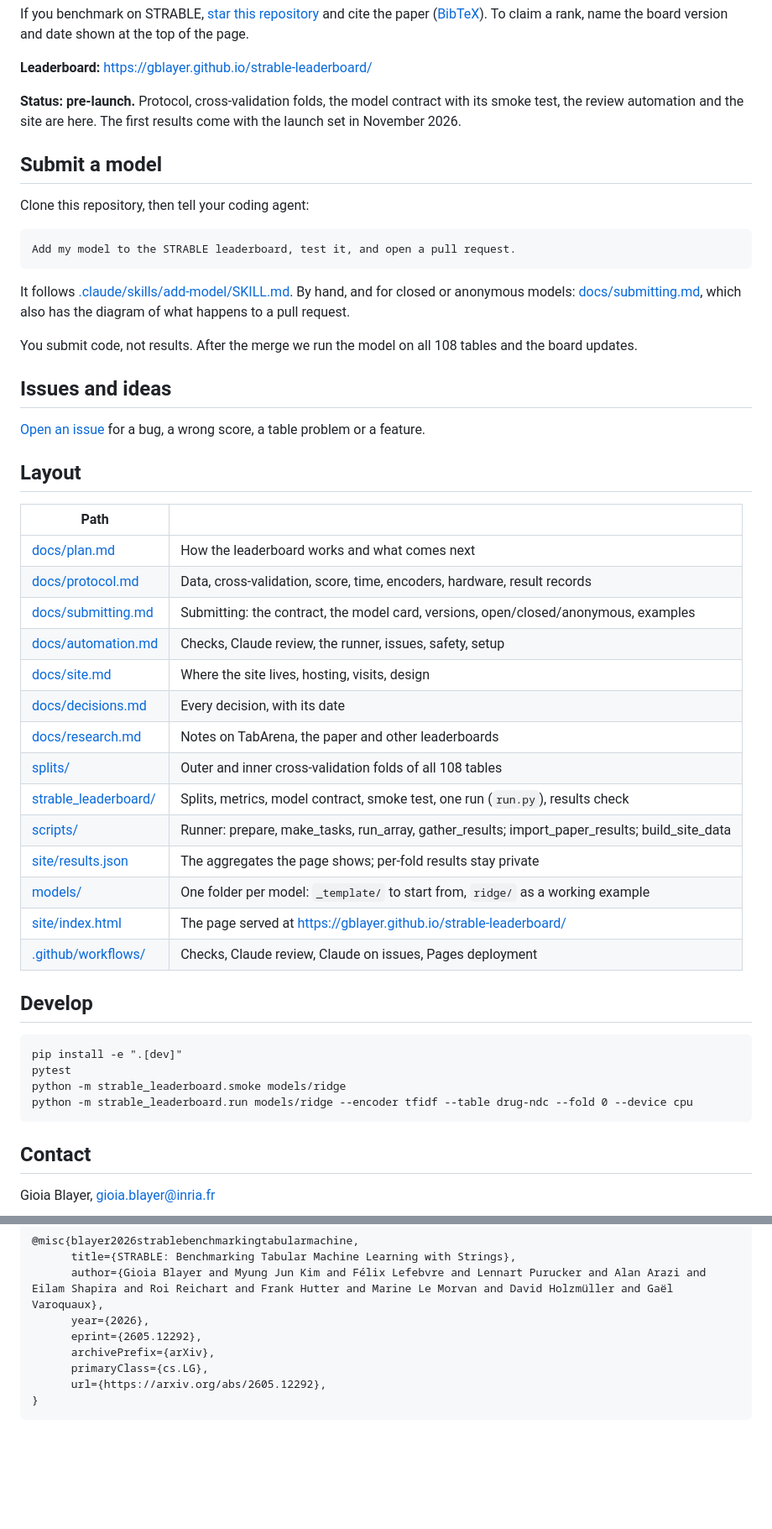
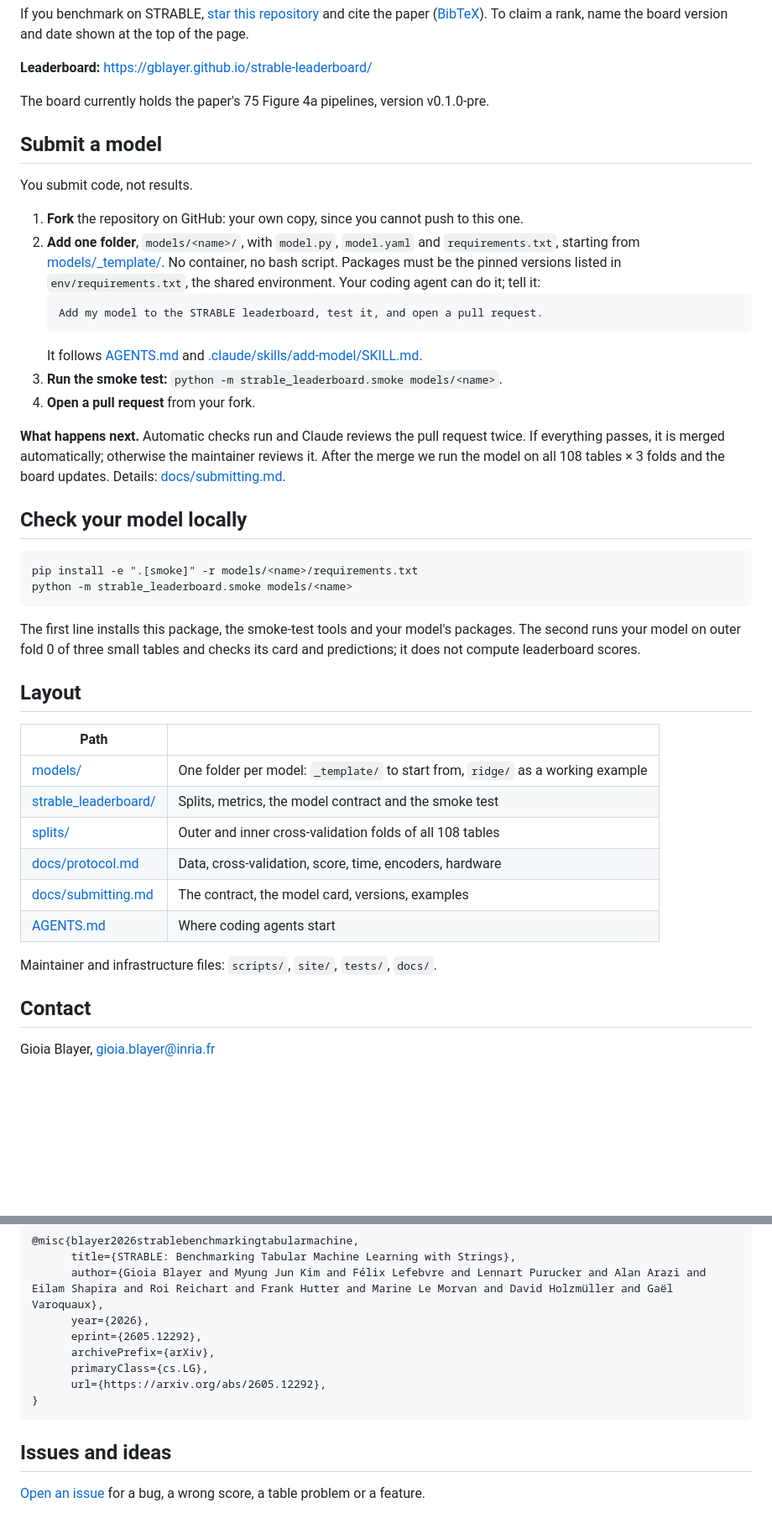
Before and after one commit to gblayer/strable-leaderboard, a Markdown page: README.md, 2 parts joined by grey strips. Shown at 84% size. Drawn GitHub-style; blank space fills up the shorter version.

Commit message:
README: four-step submission from a fork, what happens next, Check your model locally, a shorter layout; Issues last
Co-Authored-By: Claude Opus 5.5 (1M context) <noreply@anthropic.com>

````diff
--- a/README.md
+++ b/README.md
@@ -14,51 +14,46 @@ If you benchmark on STRABLE, [star this repository](https://github.com/gblayer/s
 
 **Leaderboard:** https://gblayer.github.io/strable-leaderboard/
 
-**Status: pre-launch.** Protocol, cross-validation folds, the model contract with its smoke test, the review automation and the site are here. The first results come with the launch set in November 2026.
+The board currently holds the paper's 75 Figure 4a pipelines, version v0.1.0-pre.
 
 ## Submit a model
 
-Clone this repository, then tell your coding agent:
+<!-- The page's "Submit a pipeline" button links to this heading (#submit-a-model): keep its text. -->
+
+You submit code, not results.
+
+1. **Fork** the repository on GitHub: your own copy, since you cannot push to this one.
+2. **Add one folder**, `models/<name>/`, with `model.py`, `model.yaml` and `requirements.txt`, starting from [models/_template/](models/_template/). No container, no bash script. Packages must be the pinned versions listed in `env/requirements.txt`, the shared environment. Your coding agent can do it; tell it:
+   ```
+   Add my model to the STRABLE leaderboard, test it, and open a pull request.
+   ```
+   It follows [AGENTS.md](AGENTS.md) and [.claude/skills/add-model/SKILL.md](.claude/skills/add-model/SKILL.md).
+3. **Run the smoke test:** `python -m strable_leaderboard.smoke models/<name>`.
+4. **Open a pull request** from your fork.
+
+**What happens next.** Automatic checks run and Claude reviews the pull request twice. If everything passes, it is merged automatically; otherwise the maintainer reviews it. After the merge we run the model on all 108 tables × 3 folds and the board updates. Details: [docs/submitting.md](docs/submitting.md).
+
+## Check your model locally
 
 ```
-Add my model to the STRABLE leaderboard, test it, and open a pull request.
+pip install -e ".[smoke]" -r models/<name>/requirements.txt
+python -m strable_leaderboard.smoke models/<name>
 ```
 
-It follows [.claude/skills/add-model/SKILL.md](.claude/skills/add-model/SKILL.md). By hand, and for closed or anonymous models: [docs/submitting.md](docs/submitting.md), which also has the diagram of what happens to a pull request.
-
-You submit code, not results. After the merge we run the model on all 108 tables and the board updates.
-
-## Issues and ideas
-
-[Open an issue](../../issues/new/choose) for a bug, a wrong score, a table problem or a feature.
+The first line installs this package, the smoke-test tools and your model's packages. The second runs your model on outer fold 0 of three small tables and checks its card and predictions; it does not compute leaderboard scores.
 
 ## Layout
 
 | Path | |
 |---|---|
-| [docs/plan.md](docs/plan.md) | How the leaderboard works and what comes next |
-| [docs/protocol.md](docs/protocol.md) | Data, cross-validation, score, time, encoders, hardware, result records |
-| [docs/submitting.md](docs/submitting.md) | Submitting: the contract, the model card, versions, open/closed/anonymous, examples |
-| [docs/automation.md](docs/automation.md) | Checks, Claude review, the runner, issues, safety, setup |
-| [docs/site.md](docs/site.md) | Where the site lives, hosting, visits, design |
-| [docs/decisions.md](docs/decisions.md) | Every decision, with its date |
-| [docs/research.md](docs/research.md) | Notes on TabArena, the paper and other leaderboards |
+| [models/](models/) | One folder per model: `_template/` to start from, `ridge/` as a working example |
+| [strable_leaderboard/](strable_leaderboard/) | Splits, metrics, the model contract and the smoke test |
 | [splits/](splits/) | Outer and inner cross-validation folds of all 108 tables |
-| [strable_leaderboard/](strable_leaderboard/) | Splits, metrics, model contract, smoke test, one run (`run.py`), results check |
-| [scripts/](scripts/) | Runner: prepare, make_tasks, run_array, gather_results; import_paper_results; build_site_data |
-| [site/results.json](site/results.json) | The aggregates the page shows; per-fold results stay private |
-| [models/](models/) | One folder per model: `_template/` to start from, `ridge/` as a working example |
-| [site/index.html](site/index.html) | The page served at https://gblayer.github.io/strable-leaderboard/ |
-| [.github/workflows/](.github/workflows/) | Checks, Claude review, Claude on issues, Pages deployment |
+| [docs/protocol.md](docs/protocol.md) | Data, cross-validation, score, time, encoders, hardware |
+| [docs/submitting.md](docs/submitting.md) | The contract, the model card, versions, examples |
+| [AGENTS.md](AGENTS.md) | Where coding agents start |
 
-## Develop
-
-```
-pip install -e ".[dev]"
-pytest
-python -m strable_leaderboard.smoke models/ridge
-python -m strable_leaderboard.run models/ridge --encoder tfidf --table drug-ndc --fold 0 --device cpu
-```
+Maintainer and infrastructure files: `scripts/`, `site/`, `tests/`, `docs/`.
 
 ## Contact
 
@@ -77,3 +72,7 @@ Gioia Blayer, gioia.blayer@inria.fr
       url={https://arxiv.org/abs/2605.12292},
 }
 ```
+
+## Issues and ideas
+
+[Open an issue](../../issues/new/choose) for a bug, a wrong score, a table problem or a feature.
````
